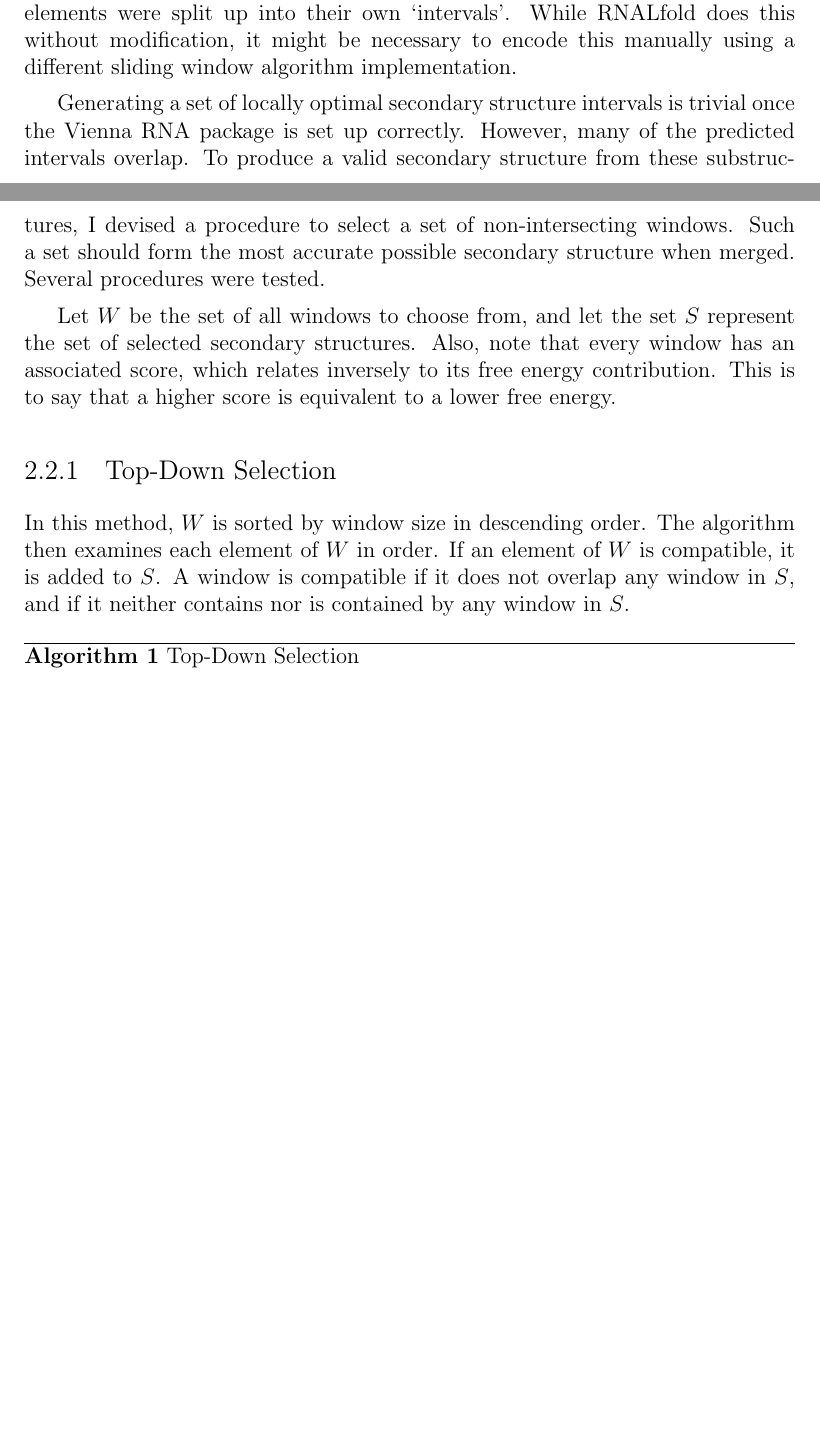
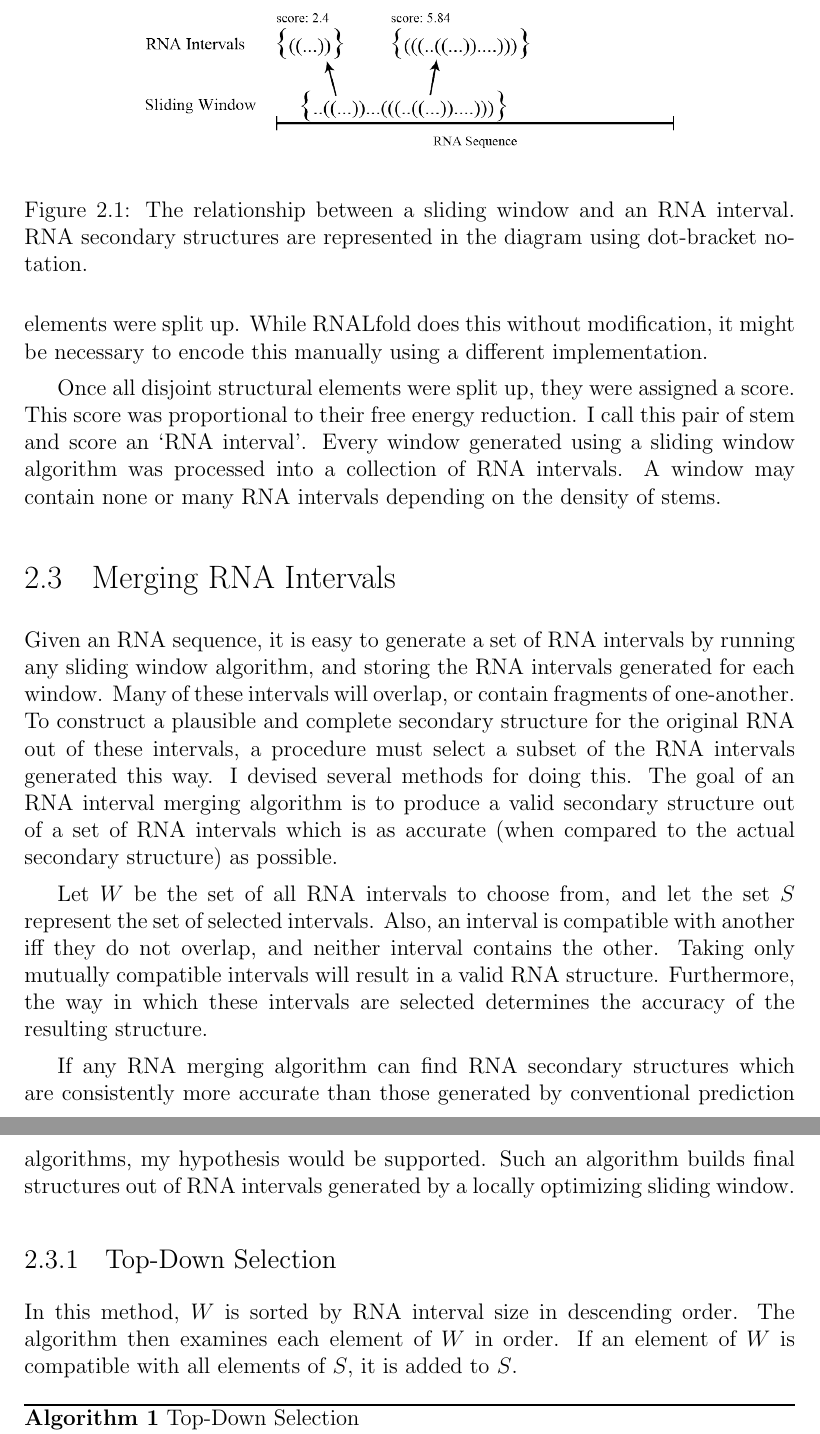
Before and after one commit to maltic/honours, a LaTeX thesis (Dissertation/cshonours.tex): two parts of pages 24 and 25 of 33 before the commit and two parts of pages 25 and 26 of 34 after it, joined at a grey line, cut at the place of the change, the shorter picture padded with empty space. The pictures show the PDF file Dissertation/cshonours.pdf that the author committed with the source.

Commit message:
Smoothing methods

```diff
--- a/Dissertation/cshonours.tex
+++ b/Dissertation/cshonours.tex
@@ -380,10 +383,19 @@ DNA sequences, unlike typical RNA sequences, are very large indeed. Usually
 on the order of hundreds of megabytes of data. Such sequences contain DNA
 subsequences that code for RNAs. Functionally important RNAs typically have
 a recognizable secondary structure. When searching a large genome for functional RNAs, one can use a sliding window of fixed size to find locally optimal
-structures. This can be done by running a typical cubic time algorithm like
+structures (see Figure \ref{fig:slidingwindow}). This can be done by running a typical cubic time algorithm like
 RNAfold or Mfold at every window location. Let $L$ be defined as the chosen
 window size, and $N$ represent the length of the genome. This leads to a total complexity of $O(NL^3)$. While not prohibitive, this becomes intractable for many
 genomes which are typically extremely large: millions or billions of bases.
+
+
+\begin{figure}
+\begin{center}
+\scalebox{0.3}{\includegraphics{slidingwindow}}
+\end{center}
+\caption{Depiction of how sliding windows can explore an RNA sequence.}
+\label{fig:slidingwindow}
+\end{figure}
 
 In 2004, Hofacker, Priwitzer, and Stadler \cite{hofacker2004prediction} provided an excellent insight, and were
 able to lower this bound to $O(NL^2)$, making it possible to scan large genomes
@@ -430,2 +442 @@ The Lfold.c and Lfold.h files were modified so that, when the algorithm was exec
 
-Statistical tests were performed using SOFA Statistics version 1.4.2. Regression analyses and plots were generated using Gretl version 1.9.14.
@@ -436,3 +450,18 @@ The RNA secondary structures used to test the algorithms presented in this paper
+\section{RNA Intervals}
+Running an algorithm which generates consecutive windows of size $L$ over a RNA primary sequence of size $n$ will produce $n-L$ windows of size $L$. Each of these windows may contain one or more discrete structural element. For example, a window may contain two disjoint stems. After generating these windows, a post-processing step was executed in which any such disjoint secondary structural elements were split up. While RNALfold does this without modification, it might be necessary to encode this manually using a different implementation.
+
+\begin{figure}
+\begin{center}
+\scalebox{0.3}{\includegraphics{rnainterval}}
+\end{center}
+\caption{The relationship between a sliding window and an RNA interval. RNA secondary structures are represented in the diagram using dot-bracket notation.}
+\label{fig:rnainterval}
+\end{figure}
+
+Once all disjoint structural elements were split up, they were assigned a score. This score was proportional to their free energy reduction. I call this pair of stem and score an `RNA interval'. Every window generated using a sliding window algorithm was processed into a collection of RNA intervals. A window may contain none or many RNA intervals depending on the density of stems.
+
+
+
 
 
 \section{Merging RNA Intervals}
@@ -440,12 +468,12 @@ Running an algorithm to generate consecutive windows of size $L$ over a RNA prim
 
-Generating a set of locally optimal secondary structure intervals is trivial once the Vienna RNA package is set up correctly. However, many of the predicted intervals overlap. To produce a valid secondary structure from these substructures, I devised a procedure to select a set of non-intersecting windows. Such a set should form the most accurate possible secondary structure when merged. Several procedures were tested.
+Given an RNA sequence, it is easy to generate a set of RNA intervals by running any sliding window algorithm, and storing the RNA intervals generated for each window. Many of these intervals will overlap, or contain fragments of one-another. To construct a plausible and complete secondary structure for the original RNA out of these intervals, a procedure must select a subset of the RNA intervals generated this way. I devised several methods for doing this. The goal of an RNA interval merging algorithm is to produce a valid secondary structure out of a set of RNA intervals which is as accurate (when compared to the actual secondary structure) as possible.
 
-Let $W$ be the set of all windows to choose from, and let the set $S$ represent the set of selected secondary structures. Also, note that every window has an associated score, which relates inversely to its free energy contribution. This is to say that a higher score is equivalent to a lower free energy.
+Let $W$ be the set of all RNA intervals to choose from, and let the set $S$ represent the set of selected intervals. Also, an interval is compatible with another iff they do not overlap, and neither interval contains the other. Taking only mutually compatible intervals will result in a valid RNA  structure. Furthermore, the way in which these intervals are selected determines the accuracy of the resulting structure.
+
+If any RNA merging algorithm can find RNA secondary structures which are consistently more accurate than those generated by conventional prediction algorithms, my hypothesis would be supported. Such an algorithm builds final structures out of RNA intervals generated by a locally optimizing sliding window.
 
 \subsection{Top-Down Selection}
-In this method, $W$ is sorted by window size in descending order. The algorithm then examines each element of $W$ in order. If an element of $W$ is compatible, it is added to $S$. A window is compatible if it does not overlap any window in $S$, and if it neither contains nor is contained by any window in $S$.
-
-
+In this method, $W$ is sorted by RNA interval size in descending order. The algorithm then examines each element of $W$ in order. If an element of $W$ is compatible with all elements of $S$, it is added to $S$.
 
 \begin{algorithm}
   \caption{Top-Down Selection}
@@ -469 +498,2 @@ The algorithm (see Algorithm \ref{tds}) examines every element of $W$ exactly on
 
+This is optimal, since the \texttt{Sort} operation requires $O(n \log n)$ time. Hence, the final worst case time complexity is $O(n \log n)$ and the final worst case space complexity is $O(n)$.
@@ -475,7 +502,7 @@ This is optimal, since the \texttt{Sort} operation requires $O(N \log N)$ time.
 \subsection{Bottom-Up Selection}
 This algorithm is identical to Top-Down Selection, except that $W$ is sorted by interval size in ascending order.
 
-\subsection{MFE Selection}
+\subsection{Score Selection}
 This algorithm is identical to Top-Down Selection, except that $W$ is sorted by score in descending order.
 
 
@@ -487,3 +514,5 @@ The weighted activity selection problem is a generalization of the activity sele
   \label{was}
   \begin{algorithmic}[1]
   \State Sort $W$ by right end points
+  \State Let $n$ = $|W|$
+  \State Let $q$ = array[$1..n$]
@@ -492,13 +519,13 @@ The weighted activity selection problem is a generalization of the activity sele
 
-  \For{$i = 1 \to N$}
+  \For{$i = 1 \to n$}
   	\State $q$[$i$] = highest index $< i$ which is compatible with $i$
   \EndFor
-  \State Let $dp$ = array[$0..N$]
+  \State Let $dp$ = array[$0..n$]
   \State $dp$[0] = 0
-  \For{$i = 1 \to N$}
-  	\State $dp$[$i$] = $\max (weight[i] + dp[q[i]], dp[i-1])$
+  \For{$i = 1 \to n$}
+  	\State $dp$[$i$] = $\max (weight[i] + dp[q[i]], \: dp[i-1])$
   \EndFor
-  \State \Return $dp[N]$
+  \State \Return $dp[n]$
   \end{algorithmic}
 \end{algorithm}
 
```
Also changed, not shown: Dissertation/cshonours.pdf, Dissertation/rnainterval.png (added), Dissertation/slidingwindow.png (added), Dissertation/cshonours.tex (33 more changed lines), 5 other files.
